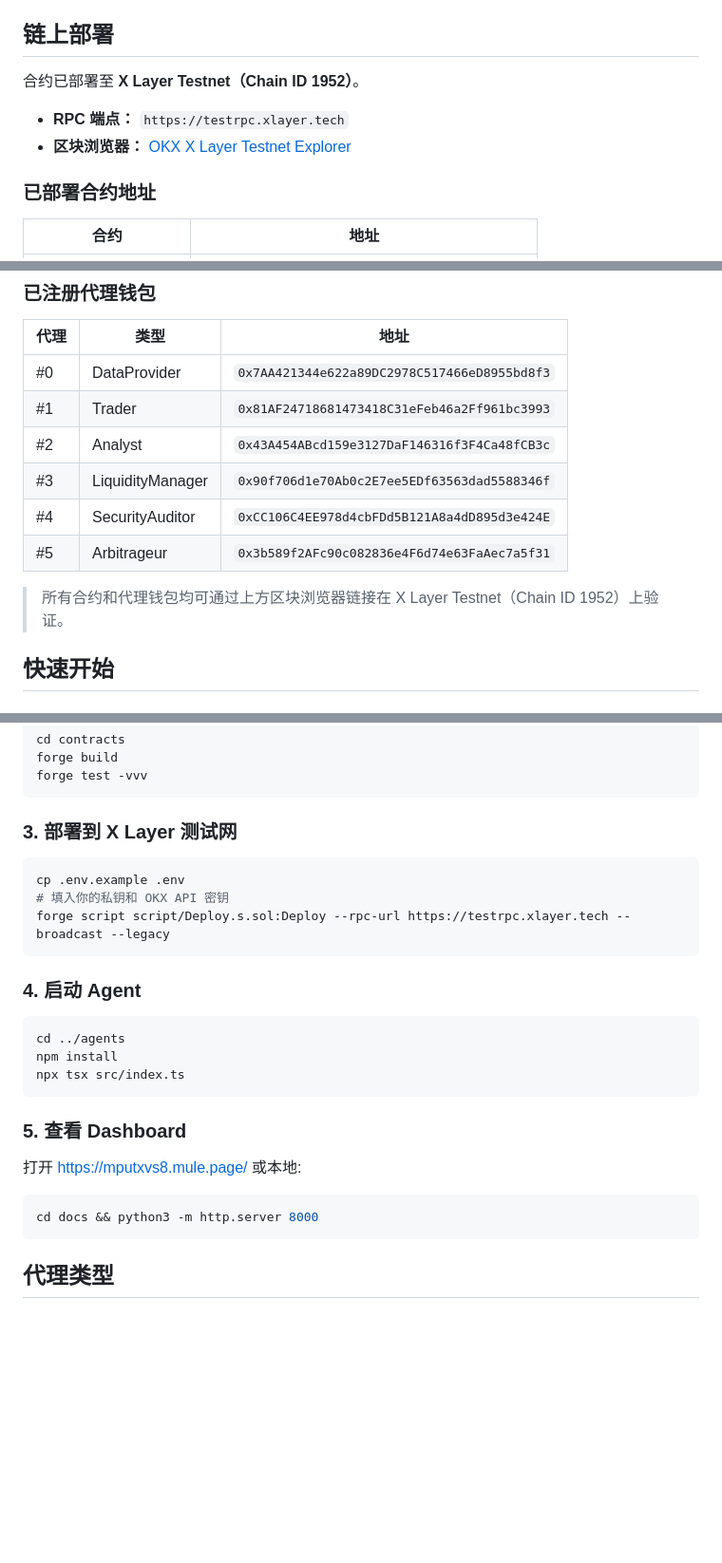
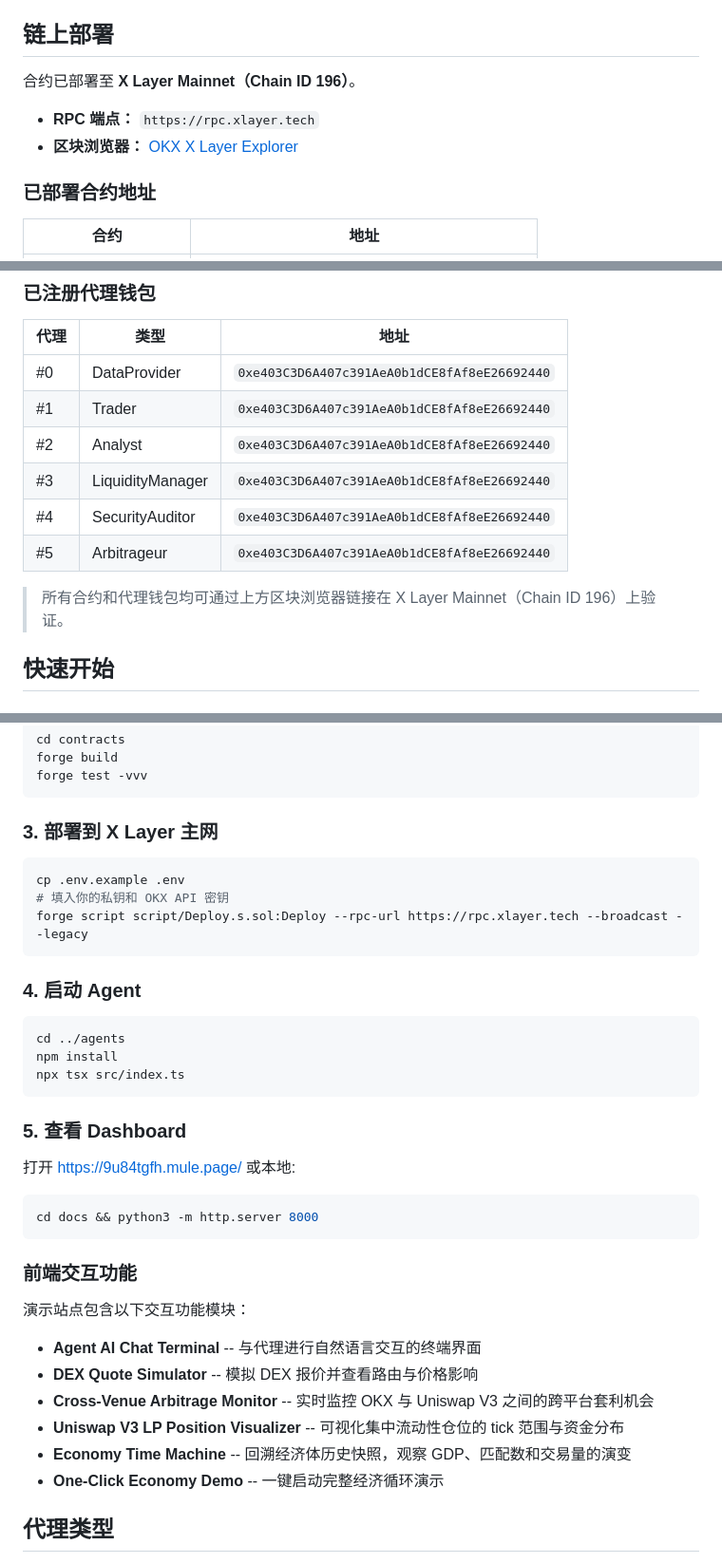
Before and after one commit to wangyangmingsss/symbiosis, a Markdown page: README.md, 3 parts joined by grey strips. Shown at 95% size. Drawn GitHub-style; blank space fills up the shorter version.

Commit message:
Update README for mainnet deployment + add interactive features docs
- All references switched from testnet (1952) to mainnet (196)
- RPC, explorer, agent addresses updated to mainnet
- Added documentation for 6 new interactive frontend modules
- Demo site URL updated to 9u84tgfh.mule.page

````diff
--- a/README.md
+++ b/README.md
@@ -112,10 +112,10 @@ AgentRegistry -> ReputationEngine -> ServiceMarketplace -> EscrowSettlement -> A
 
 ## 链上部署
 
-合约已部署至 **X Layer Testnet（Chain ID 1952）**。
+合约已部署至 **X Layer Mainnet（Chain ID 196）**。
 
-- **RPC 端点：** `https://testrpc.xlayer.tech`
-- **区块浏览器：** [OKX X Layer Testnet Explorer](https://www.okx.com/web3/explorer/xlayer-test)
+- **RPC 端点：** `https://rpc.xlayer.tech`
+- **区块浏览器：** [OKX X Layer Explorer](https://www.okx.com/web3/explorer/xlayer)
 
 ### 已部署合约地址
 
@@ -132,14 +132,14 @@ AgentRegistry -> ReputationEngine -> ServiceMarketplace -> EscrowSettlement -> A
 
 | 代理 | 类型 | 地址 |
 |---|---|---|
-| #0 | DataProvider | `0x7AA421344e622a89DC2978C517466eD8955bd8f3` |
-| #1 | Trader | `0x81AF24718681473418C31eFeb46a2Ff961bc3993` |
-| #2 | Analyst | `0x43A454ABcd159e3127DaF146316f3F4Ca48fCB3c` |
-| #3 | LiquidityManager | `0x90f706d1e70Ab0c2E7ee5EDf63563dad5588346f` |
-| #4 | SecurityAuditor | `0xCC106C4EE978d4cbFDd5B121A8a4dD895d3e424E` |
-| #5 | Arbitrageur | `0x3b589f2AFc90c082836e4F6d74e63FaAec7a5f31` |
+| #0 | DataProvider | `0xe403C3D6A407c391AeA0b1dCE8fAf8eE26692440` |
+| #1 | Trader | `0xe403C3D6A407c391AeA0b1dCE8fAf8eE26692440` |
+| #2 | Analyst | `0xe403C3D6A407c391AeA0b1dCE8fAf8eE26692440` |
+| #3 | LiquidityManager | `0xe403C3D6A407c391AeA0b1dCE8fAf8eE26692440` |
+| #4 | SecurityAuditor | `0xe403C3D6A407c391AeA0b1dCE8fAf8eE26692440` |
+| #5 | Arbitrageur | `0xe403C3D6A407c391AeA0b1dCE8fAf8eE26692440` |
 
-> 所有合约和代理钱包均可通过上方区块浏览器链接在 X Layer Testnet（Chain ID 1952）上验证。
+> 所有合约和代理钱包均可通过上方区块浏览器链接在 X Layer Mainnet（Chain ID 196）上验证。
 
 ## 快速开始
 
@@ -162,12 +162,12 @@ forge build
 forge test -vvv
 ```
 
-### 3. 部署到 X Layer 测试网
+### 3. 部署到 X Layer 主网
 
 ```bash
 cp .env.example .env
 # 填入你的私钥和 OKX API 密钥
-forge script script/Deploy.s.sol:Deploy --rpc-url https://testrpc.xlayer.tech --broadcast --legacy
+forge script script/Deploy.s.sol:Deploy --rpc-url https://rpc.xlayer.tech --broadcast --legacy
 ```
 
 ### 4. 启动 Agent
@@ -180,12 +180,23 @@ npx tsx src/index.ts
 
 ### 5. 查看 Dashboard
 
-打开 https://mputxvs8.mule.page/
+打开 https://9u84tgfh.mule.page/
 或本地:
 
 ```bash
 cd docs && python3 -m http.server 8000
 ```
+
+### 前端交互功能
+
+演示站点包含以下交互功能模块：
+
+- **Agent AI Chat Terminal** -- 与代理进行自然语言交互的终端界面
+- **DEX Quote Simulator** -- 模拟 DEX 报价并查看路由与价格影响
+- **Cross-Venue Arbitrage Monitor** -- 实时监控 OKX 与 Uniswap V3 之间的跨平台套利机会
+- **Uniswap V3 LP Position Visualizer** -- 可视化集中流动性仓位的 tick 范围与资金分布
+- **Economy Time Machine** -- 回溯经济体历史快照，观察 GDP、匹配数和交易量的演变
+- **One-Click Economy Demo** -- 一键启动完整经济循环演示
 
 ## 代理类型
 
````
Also changed, not shown: other parts of README.md (+8 -8 lines).
